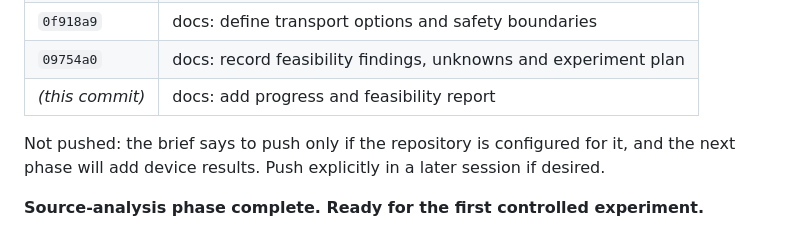
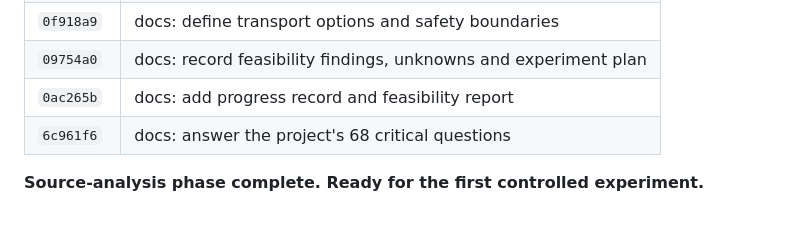
Before and after one commit to tirodz/Emergency-Simulator-, a Markdown page: progress.md, the part around the change. Rendered like a GitHub page.

Commit message:
docs: record final commit list in progress.md

```diff
--- a/progress.md
+++ b/progress.md
@@ -173,9 +173,7 @@ Do **not** start the GUI, the Wi-Fi transport, or the multi-device fan-out befor
 | `87af9da` | docs: compare Android versions and OEM divergence |
 | `0f918a9` | docs: define transport options and safety boundaries |
 | `09754a0` | docs: record feasibility findings, unknowns and experiment plan |
-| _(this commit)_ | docs: add progress and feasibility report |
-
-Not pushed: the brief says to push only if the repository is configured for it, and the next phase
-will add device results. Push explicitly in a later session if desired.
+| `0ac265b` | docs: add progress record and feasibility report |
+| `6c961f6` | docs: answer the project's 68 critical questions |
 
 **Source-analysis phase complete. Ready for the first controlled experiment.**
```
